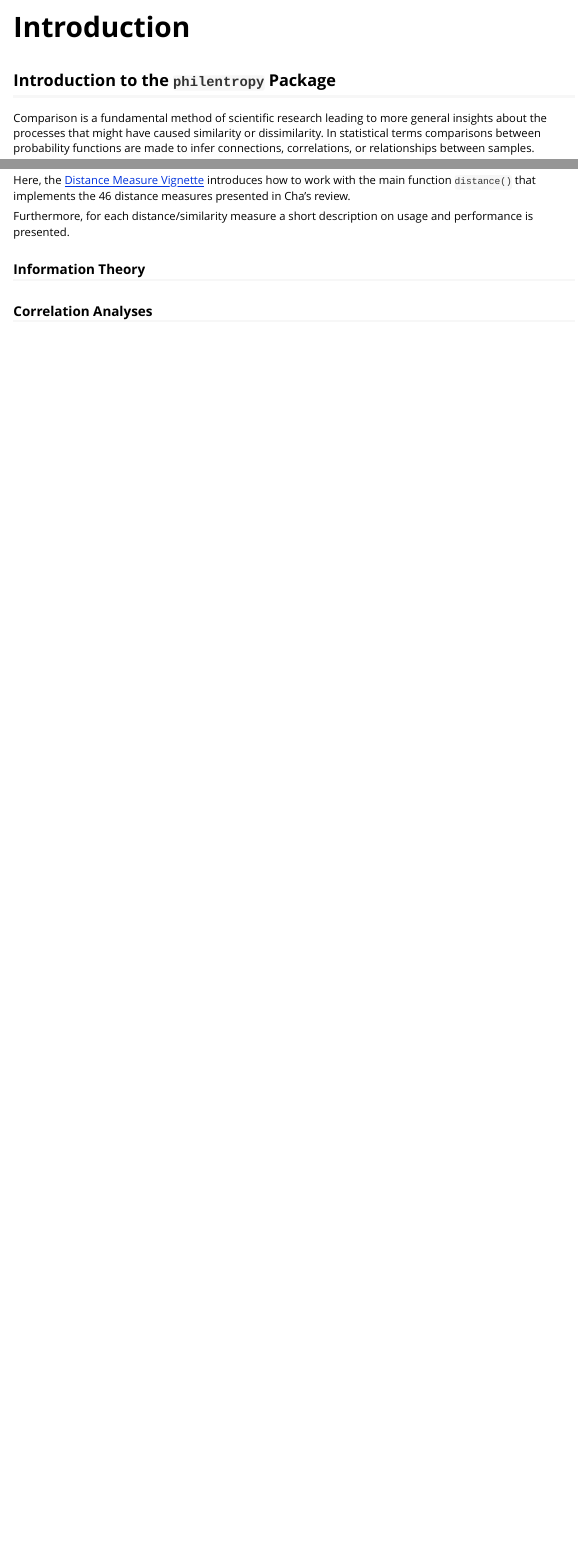
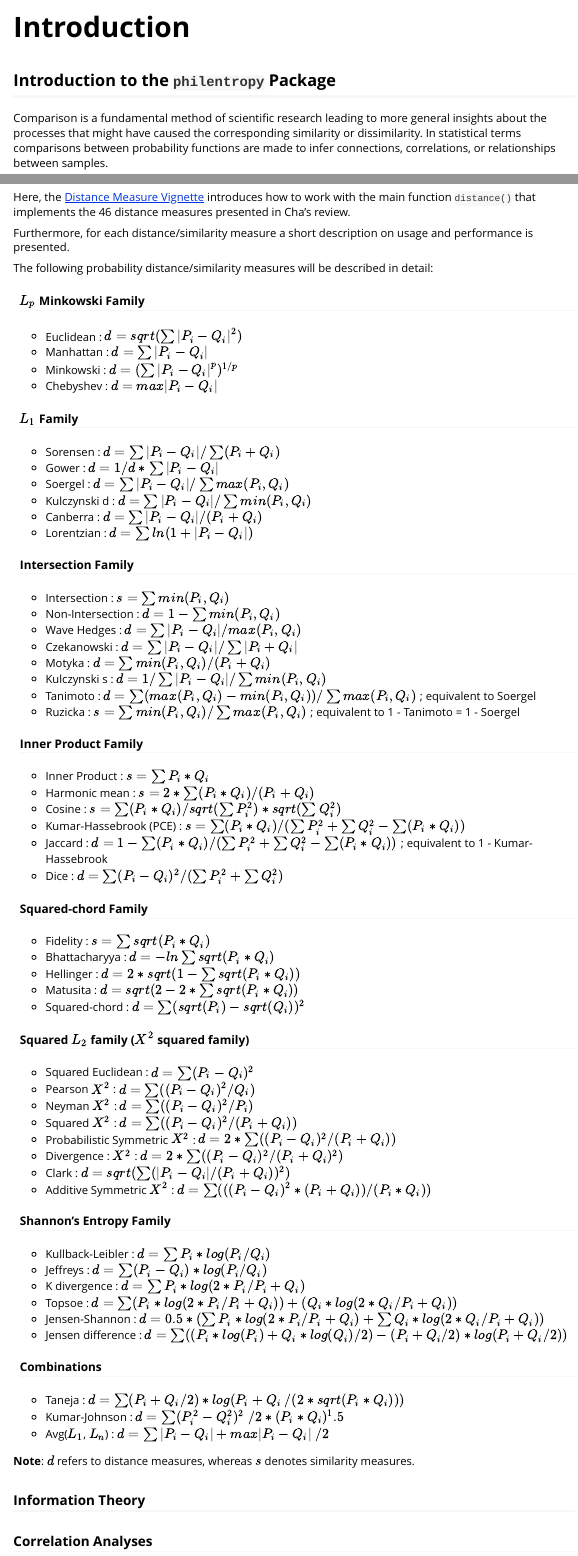
Before and after one commit to drostlab/philentropy, an R Markdown document (vignettes/Introduction.Rmd): the page in a window 1100 px wide, from its top, and a second part further down, joined at a grey line. Rendered offline with R 4.5, knitr and Pandoc, with nearby package versions.

Commit message:
update Introduction Vignette

```diff
--- a/vignettes/Introduction.Rmd
+++ b/vignettes/Introduction.Rmd
@@ -9,7 +9,7 @@ vignette: >
 
 ## Introduction to the `philentropy` Package
 
-Comparison is a fundamental method of scientific research leading to more general insights about the processes that might have caused similarity or dissimilarity. In statistical terms comparisons between probability functions are made to infer connections, correlations, or relationships between samples.
+Comparison is a fundamental method of scientific research leading to more general insights about the processes that might have caused the corresponding similarity or dissimilarity. In statistical terms comparisons between probability functions are made to infer connections, correlations, or relationships between samples.
 
 Applying the method of comparison in statistics often means that we need to compute distances between probability functions. In this context [Sung-Hyuk Cha (2007)](http://csis.pace.edu/ctappert/dps/d861-12/session4-p2.pdf) provides a clear definition of distance :
 
@@ -28,6 +28,72 @@ Here, the [Distance Measure Vignette](https://github.com/HajkD/philentropy/blob/
 
 Furthermore, for each distance/similarity measure a short description on usage and performance is presented.
 
+The following probability distance/similarity measures will be described in detail:
+
+#### $L_p$ Minkowski Family
+* Euclidean : $d = sqrt( \sum | P_i - Q_i |^2)$
+* Manhattan : $d = \sum | P_i - Q_i |$
+* Minkowski : $d = ( \sum | P_i - Q_i |^p)^{1/p}$
+* Chebyshev : $d = max | P_i - Q_i |$
+
+#### $L_1$ Family
+* Sorensen : $d = \sum | P_i - Q_i | / \sum (P_i + Q_i)$
+* Gower : $d = 1/d * \sum | P_i - Q_i |$
+* Soergel : $d = \sum | P_i - Q_i | / \sum max(P_i , Q_i)$
+* Kulczynski d : $d = \sum | P_i - Q_i | / \sum min(P_i , Q_i)$
+* Canberra : $d = \sum | P_i - Q_i | / (P_i + Q_i)$
+* Lorentzian : $d = \sum ln(1 + | P_i - Q_i |)$
+
+#### Intersection Family
+* Intersection : $s = \sum min(P_i , Q_i)$
+* Non-Intersection : $d = 1 - \sum min(P_i , Q_i)$
+* Wave Hedges : $d = \sum | P_i - Q_i | / max(P_i , Q_i)$
+* Czekanowski : $d = \sum | P_i - Q_i | / \sum | P_i + Q_i |$
+* Motyka : $d = \sum min(P_i , Q_i) / (P_i + Q_i)$
+* Kulczynski s : $d = 1 / \sum | P_i - Q_i | / \sum min(P_i , Q_i)$
+* Tanimoto : $d = \sum (max(P_i , Q_i) - min(P_i , Q_i)) / \sum max(P_i , Q_i)$ ; equivalent to Soergel
+* Ruzicka : $s = \sum min(P_i , Q_i) / \sum max(P_i , Q_i)$ ; equivalent to 1 - Tanimoto = 1 - Soergel
+
+#### Inner Product Family
+* Inner Product : $s = \sum P_i * Q_i$
+* Harmonic mean : $s = 2 * \sum (P_i * Q_i) / (P_i + Q_i)$
+* Cosine : $s = \sum (P_i * Q_i) / sqrt(\sum P_i^2) * sqrt(\sum Q_i^2)$
+* Kumar-Hassebrook (PCE) : $s = \sum (P_i * Q_i) / (\sum P_i^2 + \sum Q_i^2 - \sum (P_i * Q_i))$
+* Jaccard : $d = 1 - \sum (P_i * Q_i) / (\sum P_i^2 + \sum Q_i^2 - \sum (P_i * Q_i))$ ; equivalent to 1 - Kumar-Hassebrook
+* Dice : $d = \sum (P_i - Q_i)^2 / (\sum P_i^2 + \sum Q_i^2)$
+
+#### Squared-chord Family
+* Fidelity : $s = \sum sqrt(P_i * Q_i)$
+* Bhattacharyya : $d = - ln \sum sqrt(P_i * Q_i)$
+* Hellinger : $d = 2 * sqrt( 1 - \sum sqrt(P_i * Q_i))$
+* Matusita : $d = sqrt( 2 - 2 * \sum sqrt(P_i * Q_i))$
+* Squared-chord : $d = \sum ( sqrt(P_i) - sqrt(Q_i) )^2$
+
+#### Squared $L_2$ family ($X^2$ squared family)
+* Squared Euclidean : $d = \sum ( P_i - Q_i )^2$
+* Pearson $X^2$ : $d = \sum ( (P_i - Q_i )^2 / Q_i )$
+* Neyman $X^2$ : $d = \sum ( (P_i - Q_i )^2 / P_i )$
+* Squared $X^2$ : $d = \sum ( (P_i - Q_i )^2 / (P_i + Q_i) )$
+* Probabilistic Symmetric $X^2$ : $d = 2 *  \sum ( (P_i - Q_i )^2 / (P_i + Q_i) )$
+* Divergence : $X^2$ : $d = 2 *  \sum ( (P_i - Q_i )^2 / (P_i + Q_i)^2 )$
+* Clark : $d = sqrt ( \sum (| P_i - Q_i | / (P_i + Q_i))^2 )$
+* Additive Symmetric $X^2$ : $d = \sum ( ((P_i - Q_i)^2 * (P_i + Q_i)) / (P_i * Q_i) )$
+
+#### Shannon's Entropy Family
+* Kullback-Leibler : $d = \sum P_i * log(P_i / Q_i)$
+* Jeffreys : $d = \sum (P_i - Q_i) * log(P_i / Q_i)$
+* K divergence : $d = \sum P_i * log(2 * P_i / P_i + Q_i)$
+* Topsoe : $d = \sum ( P_i * log(2 * P_i / P_i + Q_i) ) + ( Q_i * log(2 * Q_i / P_i + Q_i) )$
+* Jensen-Shannon :  $d = 0.5 * ( \sum P_i * log(2 * P_i / P_i + Q_i) + \sum Q_i * log(2 * Q_i / P_i + Q_i))$
+* Jensen difference : $d = \sum ( (P_i * log(P_i) + Q_i * log(Q_i) / 2) - (P_i + Q_i / 2) * log(P_i + Q_i / 2) )$
+
+#### Combinations
+* Taneja : $d = \sum ( P_i + Q_i / 2) * log( P_i + Q_i$ $/ ( 2 * sqrt( P_i * Q_i)) )$
+* Kumar-Johnson : $d = \sum (P_i^2 - Q_i^2)^2$ $/ 2 * (P_i * Q_i)^1.5$
+* Avg($L_1$, $L_n$) : $d = \sum | P_i - Q_i| + max{ | P_i - Q_i |}$ $/ 2$
+
+__Note__: $d$ refers to distance measures, whereas $s$ denotes similarity measures.
+
 ### Information Theory
 
 
```
